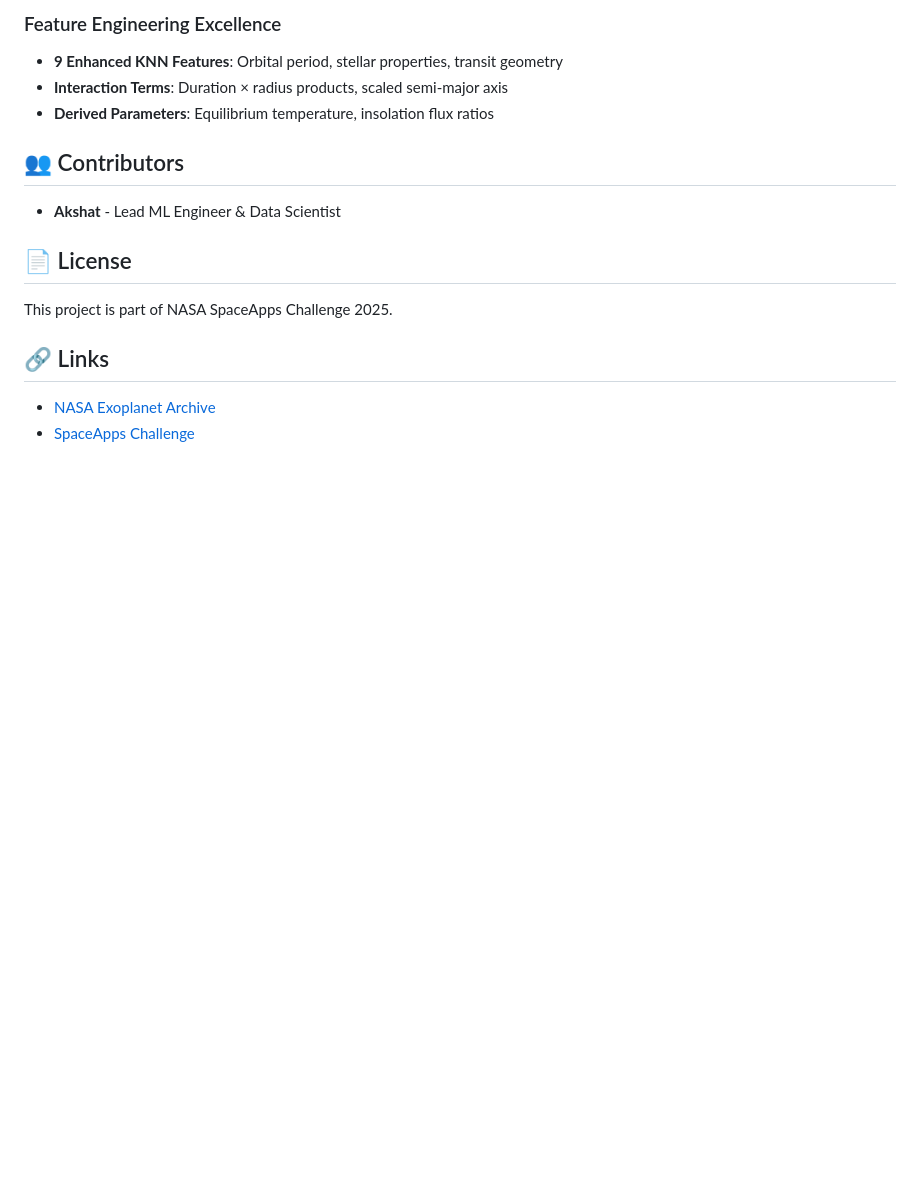
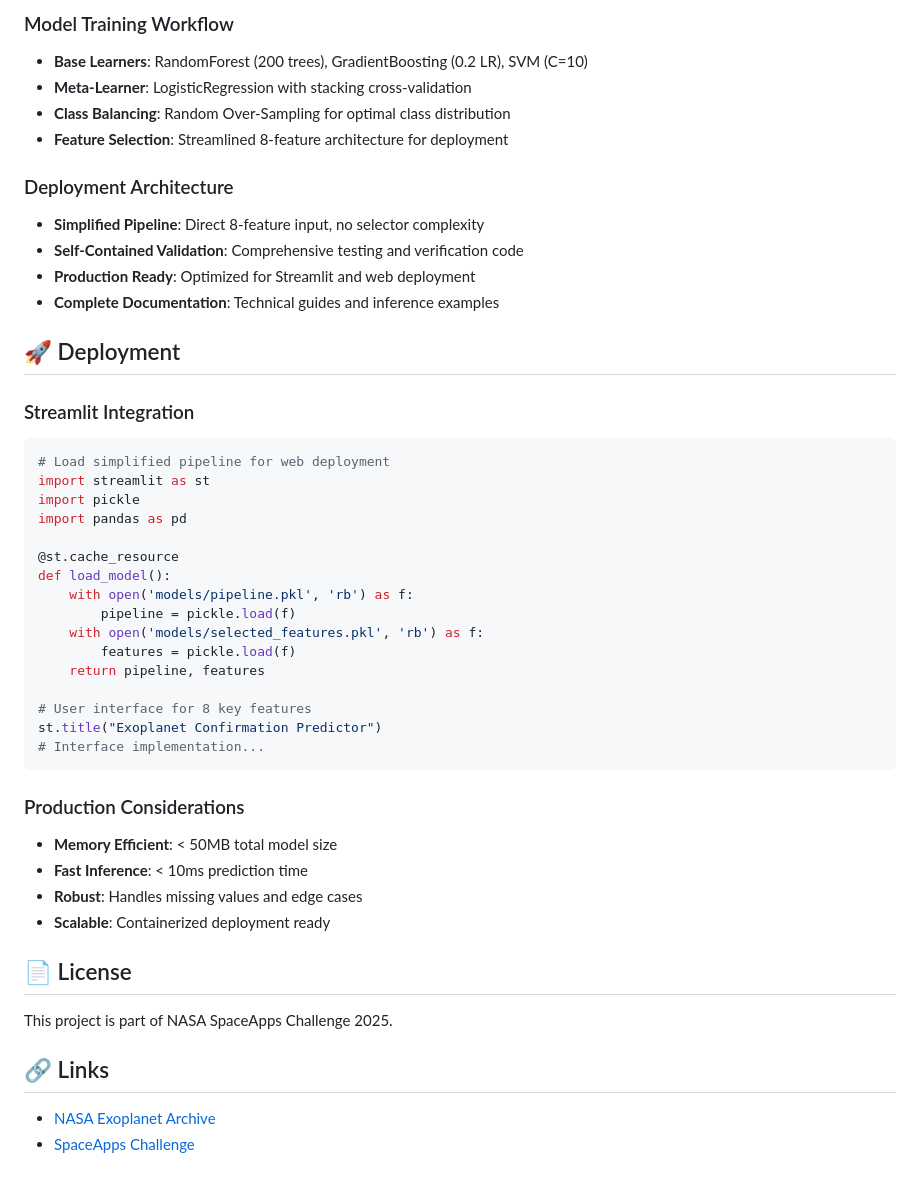
Before and after one commit to Laxmi-Prajapati/spaceapps_exoplanet_detection, a Markdown page: README.md, the part around one of its changes. Rendered like a GitHub page; blank space fills up the shorter version.

````diff
--- a/README.md
+++ b/README.md
@@ -143,12 +154,47 @@ def predict_exoplanet(data):
 
-### Feature Engineering Excellence
-- **9 Enhanced KNN Features**: Orbital period, stellar properties, transit geometry
-- **Interaction Terms**: Duration × radius products, scaled semi-major axis
-- **Derived Parameters**: Equilibrium temperature, insolation flux ratios
+### Model Training Workflow
 
-## 👥 Contributors
+- **Base Learners**: RandomForest (200 trees), GradientBoosting (0.2 LR), SVM (C=10)
+- **Meta-Learner**: LogisticRegression with stacking cross-validation
+- **Class Balancing**: Random Over-Sampling for optimal class distribution
+- **Feature Selection**: Streamlined 8-feature architecture for deployment
 
-- **Akshat** - Lead ML Engineer & Data Scientist
+### Deployment Architecture
+
+- **Simplified Pipeline**: Direct 8-feature input, no selector complexity
+- **Self-Contained Validation**: Comprehensive testing and verification code
+- **Production Ready**: Optimized for Streamlit and web deployment
+- **Complete Documentation**: Technical guides and inference examples
+
+## 🚀 Deployment
+
+### Streamlit Integration
+
+```python
+# Load simplified pipeline for web deployment
+import streamlit as st
+import pickle
+import pandas as pd
+
+@st.cache_resource
+def load_model():
+    with open('models/pipeline.pkl', 'rb') as f:
+        pipeline = pickle.load(f)
+    with open('models/selected_features.pkl', 'rb') as f:
+        features = pickle.load(f)
+    return pipeline, features
+
+# User interface for 8 key features
+st.title("Exoplanet Confirmation Predictor")
+# Interface implementation...
+```
+
+### Production Considerations
+
+- **Memory Efficient**: < 50MB total model size
+- **Fast Inference**: < 10ms prediction time
+- **Robust**: Handles missing values and edge cases
+- **Scalable**: Containerized deployment ready
 
 ## 📄 License
 
````
Also changed, not shown: other parts of README.md (+91 -80 lines).
